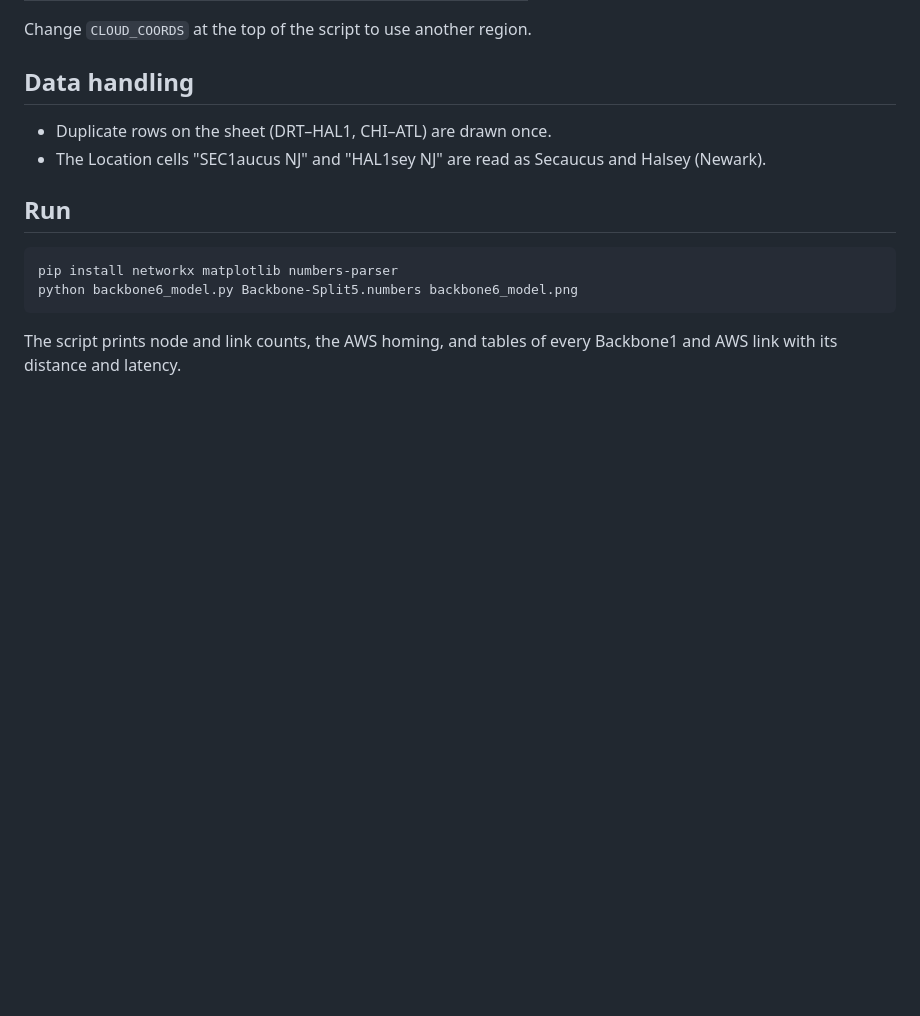
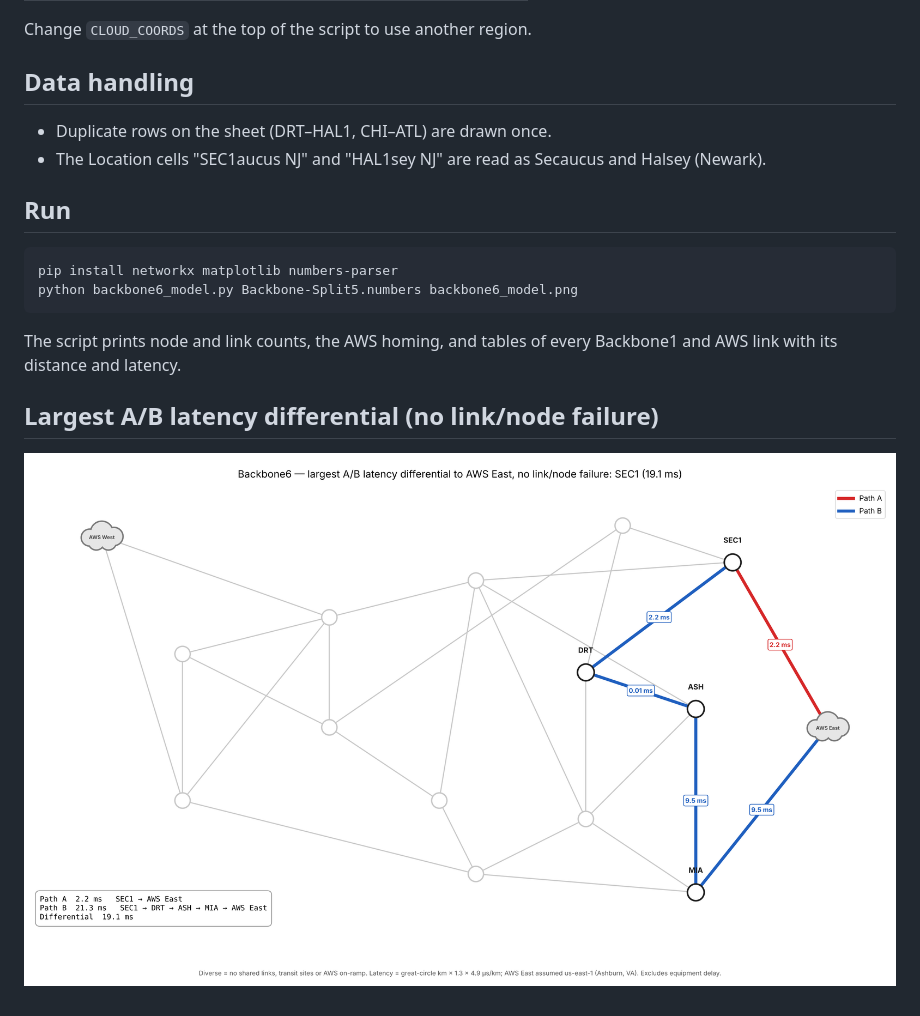
Before and after one commit to sdncoder/network-graphs, a Markdown page: backbone6/README.md, the part around the change. Drawn GitHub-style; pictures changed too: backbone6/backbone6_ab_differential.png (added); blank space fills up the shorter version.

Commit message:
backbone6: add largest A/B latency differential drawing
Drawing only: SEC1 Path A (red) vs Path B (blue) to AWS East with no
link/node failure.

Co-Authored-By: Claude Opus 5.5 <noreply@anthropic.com>
Claude-Session: https://claude.ai/code/session_011mjtxvBYjCXJQCh1QjWW6o

```diff
--- a/backbone6/README.md
+++ b/backbone6/README.md
@@ -62,3 +62,7 @@ python backbone6_model.py Backbone-Split5.numbers backbone6_model.png
 
 The script prints node and link counts, the AWS homing, and tables of every
 Backbone1 and AWS link with its distance and latency.
+
+## Largest A/B latency differential (no link/node failure)
+
+![Largest A/B latency differential to AWS East](backbone6_ab_differential.png)
```
